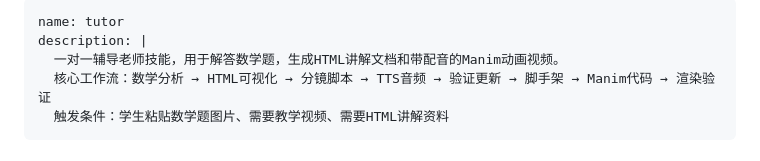
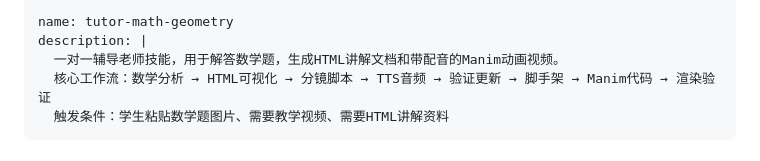
Before and after one commit to wangyendt/wayne-skills, a Markdown page: tutor-math-geometry/SKILL.md, the part around the change. GitHub-like rendering.

Commit message:
Update skill names: tutor-math-geometry and tutor-general

```diff
--- a/tutor-math-geometry/SKILL.md
+++ b/tutor-math-geometry/SKILL.md
@@ -1,5 +1,5 @@
 ---
-name: tutor
+name: tutor-math-geometry
 description: |
   一对一辅导老师技能，用于解答数学题，生成HTML讲解文档和带配音的Manim动画视频。
   核心工作流：数学分析 → HTML可视化 → 分镜脚本 → TTS音频 → 验证更新 → 脚手架 → Manim代码 → 渲染验证
```
